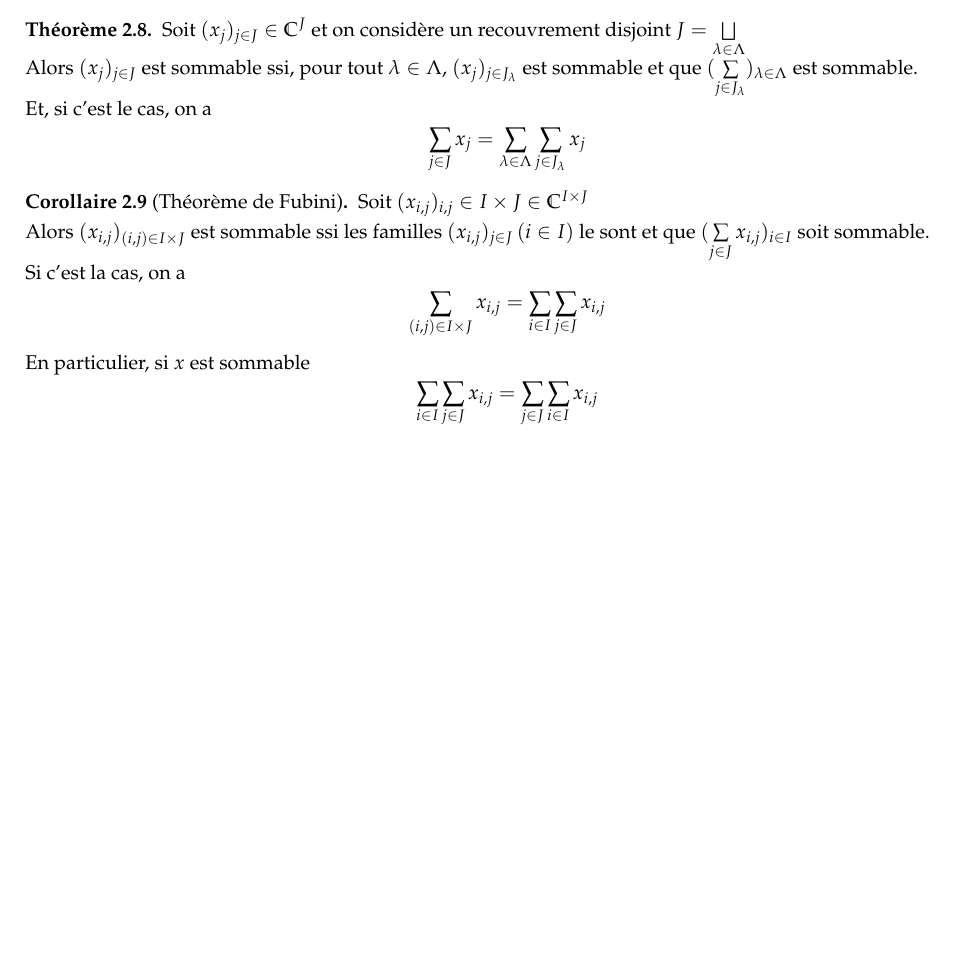
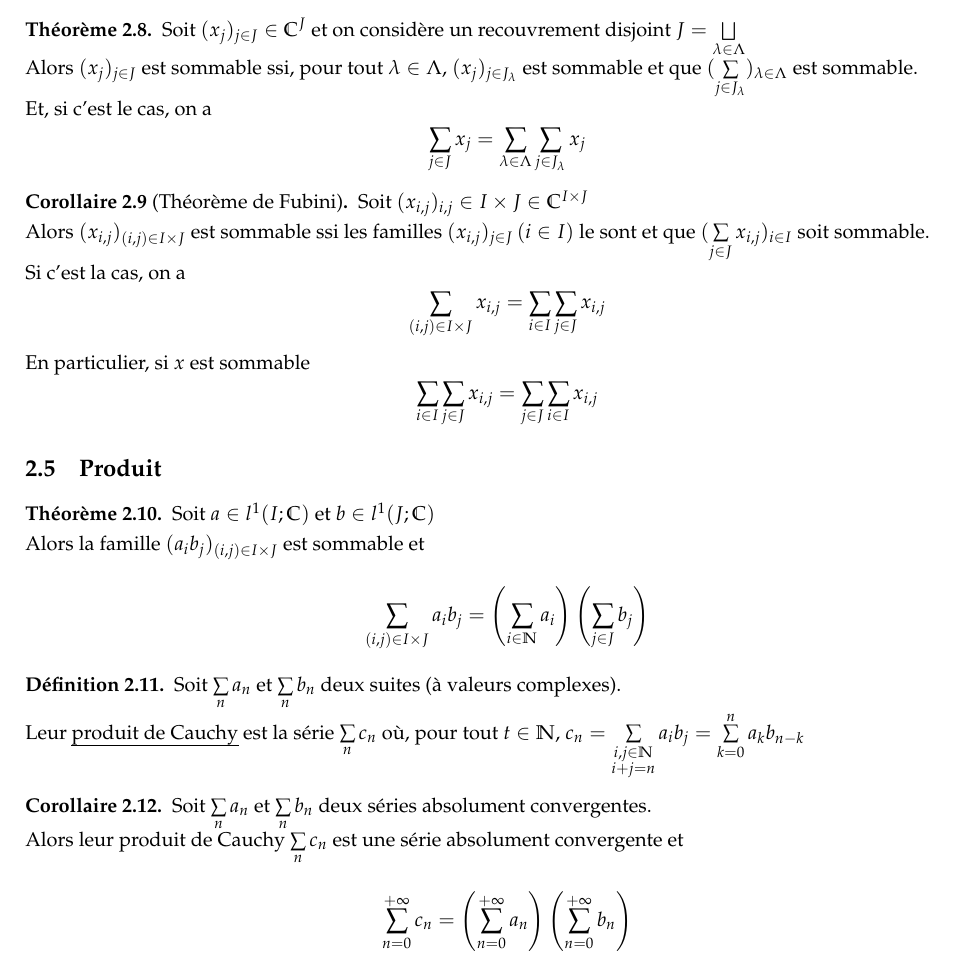
Before and after one commit to Kataevskiy/lessons, a LaTeX document (sources/Chapitre 24.tex): part of page 3 of 3, cut so that both start at the same text, the shorter picture padded with empty space. Compiled offline with pdfLaTeX.

Commit message:
Add files via upload

```diff
--- a/sources/Chapitre 24.tex
+++ b/sources/Chapitre 24.tex
@@ -150,4 +151,20 @@ Si c'est la cas, on a
 En particulier, si $x$ est sommable
 \[ \sum_{i \in I} \sum_{j \in J} x_{i, j} = \sum_{j \in J} \sum_{i \in I} x_{i, j}\]
 \end{corollaire}
+
+\subsection{Produit}
+\begin{theorem}
+Soit $a \in l^1(I; \mathbb{C})$ et $b \in l^1(J; \mathbb{C})$ \\
+Alors la famille $(a_i b_j)_{(i, j) \in I \times J}$ est sommable et
+\[\sum_{(i, j) \in I \times J} a_i b_j = \left(\sum_{i \in \mathbb{N}} a_i \right) \left(\sum_{j \in J} b_j\right)\]
+\end{theorem}
+\begin{definition}
+Soit $\sum\limits_n a_n$ et $\sum\limits_n b_n$ deux suites (à valeurs complexes). \\
+Leur \uline{produit de Cauchy} est la série $\sum\limits_n c_n$ où, pour tout $t \in \mathbb{N}$, $c_n = \sum\limits_{\substack{i, j \in \mathbb{N} \\ i + j = n}} a_i b_j = \sum\limits_{k = 0}^n a_k b_{n - k}$
+\end{definition}
+\begin{corollaire}
+Soit $\sum\limits_n a_n$ et $\sum\limits_n b_n$ deux séries absolument convergentes. \\
+Alors leur produit de Cauchy $\sum\limits_n c_n$ est une série absolument convergente et
+\[\sum_{n = 0}^{+\infty} c_n = \left( \sum_{n = 0}^{+\infty} a_n \right) \left( \sum_{n = 0}^{+\infty} b_n \right)\]
+\end{corollaire}
 \end{document}
```
Also changed, not shown: sources/Chapitre 24.tex (1 more changed lines).
